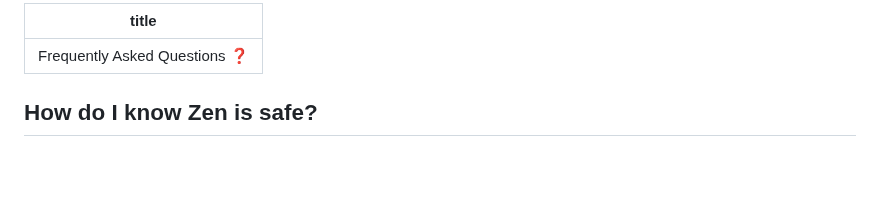
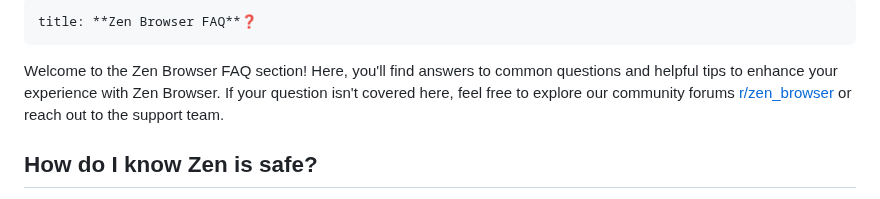
Before and after one commit to zen-browser/docs, a Markdown page: content/faq.md, the part around the change. GitHub-like rendering; blank space fills up the shorter version.

Commit message:
chore: Change FAQ title and added a small description

```diff
--- a/content/faq.md
+++ b/content/faq.md
@@ -1,6 +1,8 @@
 ---
-title: Frequently Asked Questions ❓
+title: **Zen Browser FAQ**❓
 ---
+Welcome to the Zen Browser FAQ section! Here, you'll find answers to common questions and helpful tips to enhance your experience with Zen Browser. If your question isn't covered here, feel free to explore our community forums [r/zen_browser](https://www.reddit.com/r/zen_browser) or reach out to the support team.
+
 ## **How do I know Zen is safe?**
 
 Zen Browser is designed with a focus on security and privacy. Additionally, the browser's codebase is derived from Firefox, a well-known and trusted open-source project. Users can verify the safety of the browser by reviewing the source code available on [GitHub](https://github.com/zen-browser/desktop) and by noting that it has been tested and certified as free of viruses and malware by various antivirus programs. Regular updates and community engagement also contribute to its security.
```
